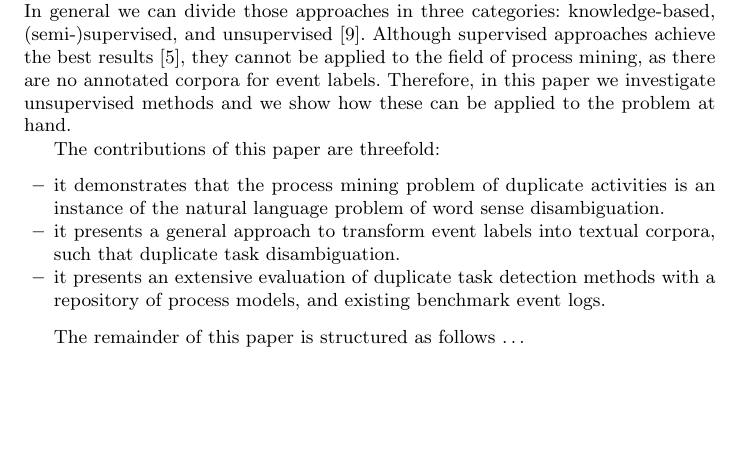
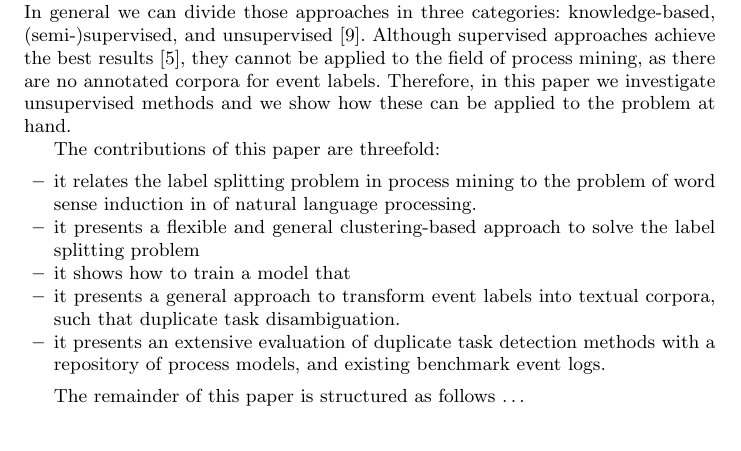
Before and after one commit to AndreasRoggeSolti/DuplicateLabels, a LaTeX paper (main.tex, which reads text/introduction.tex): part of page 2 of 3, cut so that both start at the same text, the shorter picture padded with empty space. Compiled offline with pdfLaTeX.

```diff
--- a/text/introduction.tex
+++ b/text/introduction.tex
@@ -15,7 +15,9 @@
 
 The contributions of this paper are threefold:
 \begin{itemize}
-	\item it demonstrates that the process mining problem of duplicate activities is an instance of the natural language problem of word sense disambiguation.
+	\item it relates the label splitting problem in process mining to the problem of word sense induction in  of natural language processing.
+	\item it presents a flexible and general clustering-based approach to solve the label splitting problem
+	\item it shows how to train a model that
 	\item it presents a general approach to transform event labels into textual corpora, such that duplicate task disambiguation.
 	\item it presents an extensive evaluation of duplicate task detection methods with a repository of process models, and existing benchmark event logs.
 \end{itemize}
```
Also changed, not shown: main.tex (+2 -2 lines), related/An extensive experimental comparson of methods for multi-label learning.pdf (added), related/Broucke - 2017 - Fodina- A robust and flexible heuristic process discovery technique.pdf (added).
